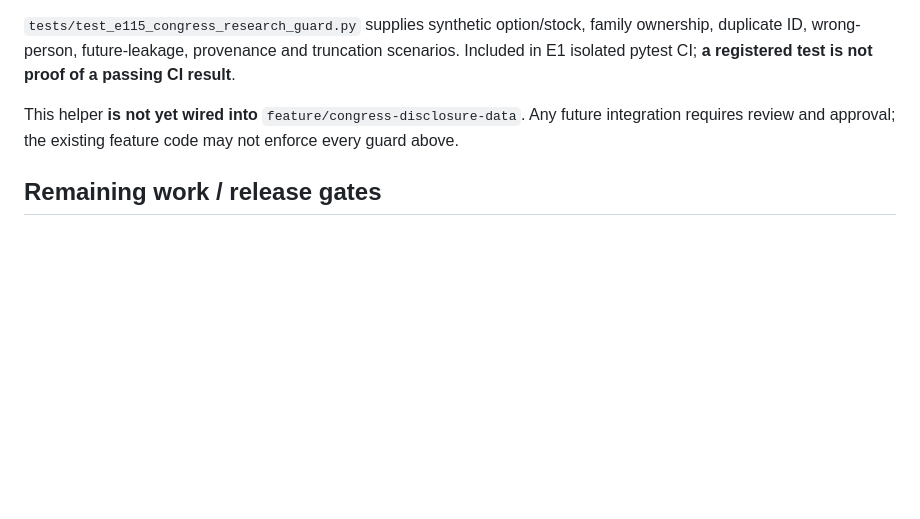
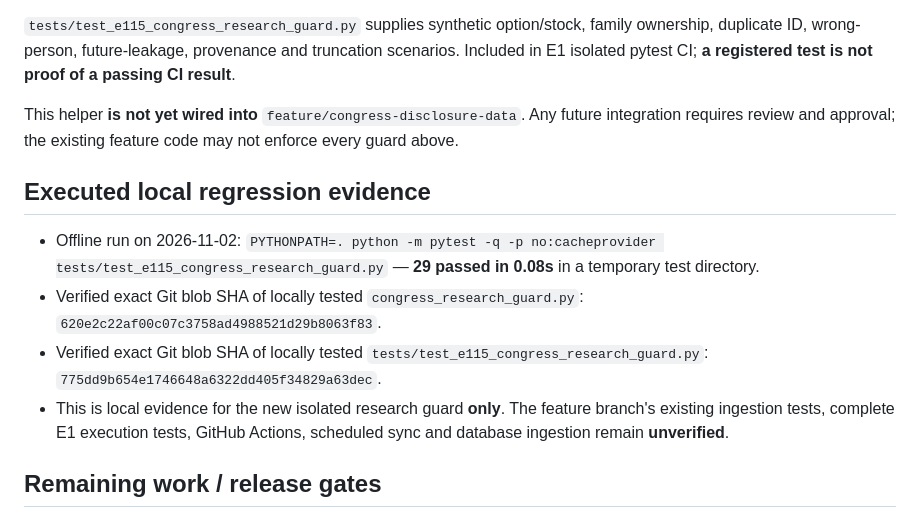
Before and after one commit to LuckyCharmNoRAGRATS/trading-sandbox, a Markdown page: docs/E1_15_CONGRESS_DISCLOSURE_STATUS.md, the part around the change. GitHub-like rendering; blank space fills up the shorter version.

Commit message:
docs(e1.15): record 29 passing local guard cases with exact verified Git blob hashes

```diff
--- a/docs/E1_15_CONGRESS_DISCLOSURE_STATUS.md
+++ b/docs/E1_15_CONGRESS_DISCLOSURE_STATUS.md
@@ -43,6 +43,13 @@ Sources:
 
 This helper **is not yet wired into** `feature/congress-disclosure-data`. Any future integration requires review and approval; the existing feature code may not enforce every guard above.
 
+## Executed local regression evidence
+
+- Offline run on 2026-11-02: `PYTHONPATH=. python -m pytest -q -p no:cacheprovider tests/test_e115_congress_research_guard.py` — **29 passed in 0.08s** in a temporary test directory.
+- Verified exact Git blob SHA of locally tested `congress_research_guard.py`: `620e2c22af00c07c3758ad4988521d29b8063f83`.
+- Verified exact Git blob SHA of locally tested `tests/test_e115_congress_research_guard.py`: `775dd9b654e1746648a6322dd405f34829a63dec`.
+- This is local evidence for the new isolated research guard **only**. The feature branch's existing ingestion tests, complete E1 execution tests, GitHub Actions, scheduled sync and database ingestion remain **unverified**.
+
 ## Remaining work / release gates
 
 1. Verify the exact feature branch's offline tests and schema against actual provider documentation, with no live ingestion until approved.
```
